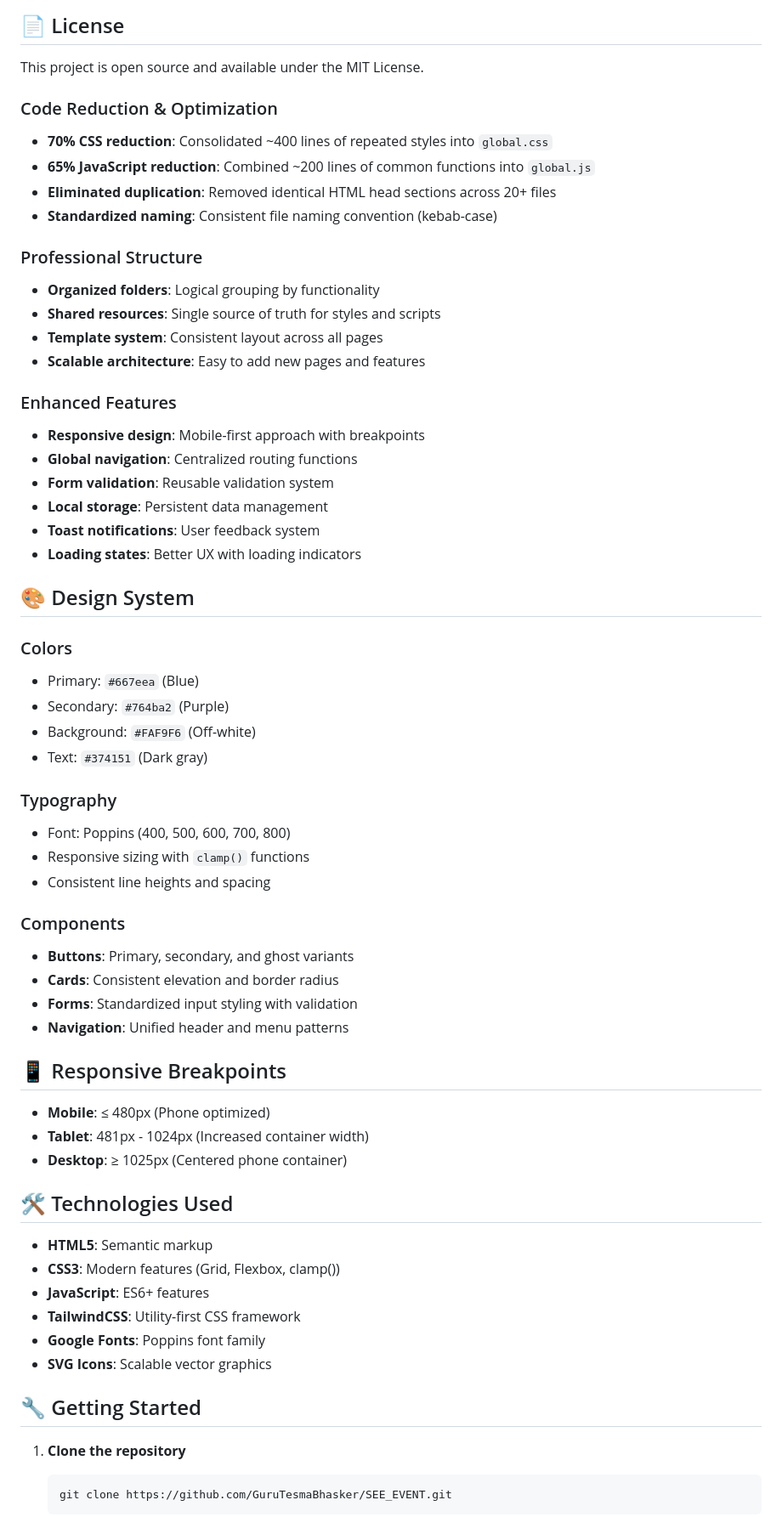
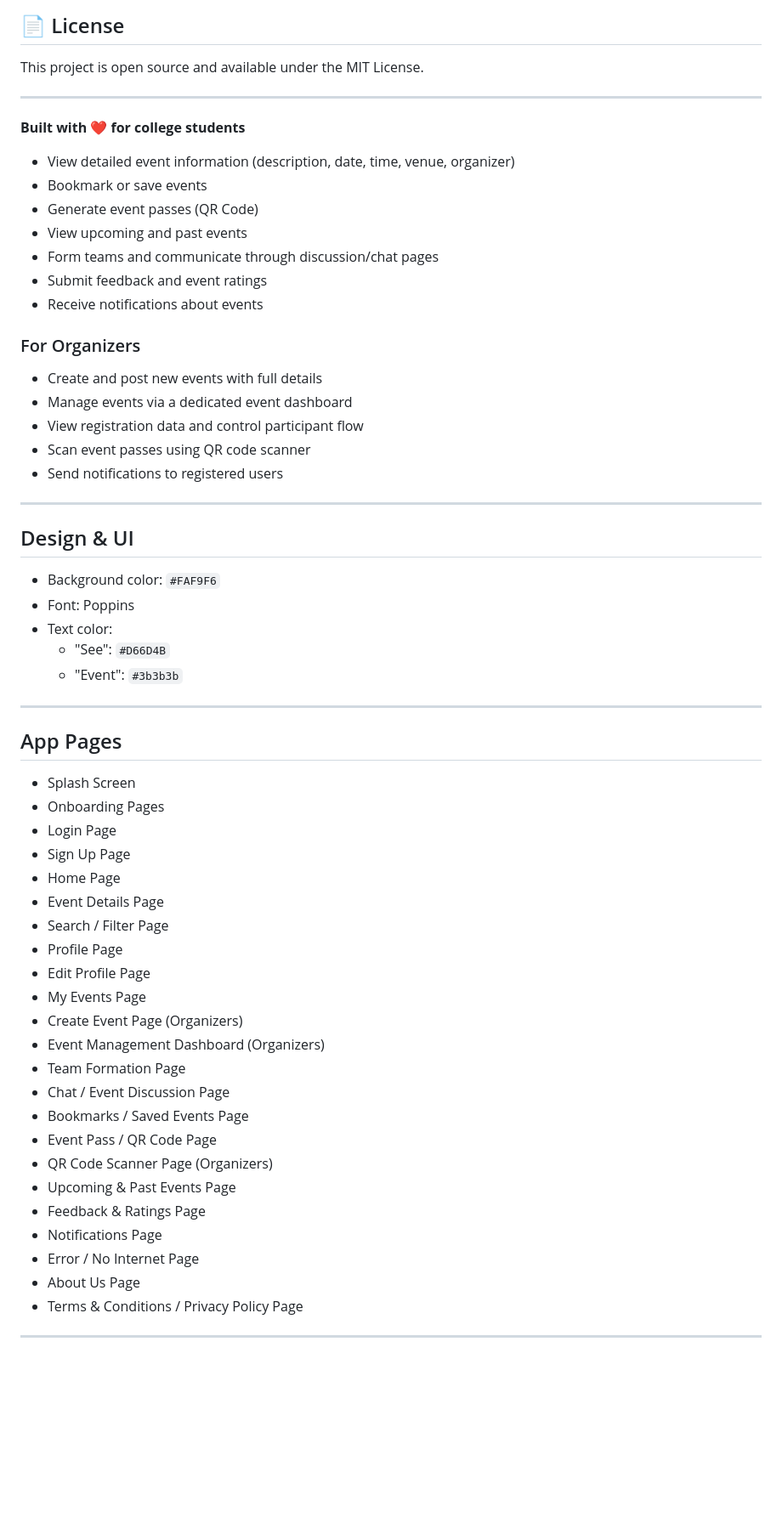
Before and after one commit to GuruTesmaBhasker/see_event_website, a Markdown page: README.md, the part around one of its changes. Shown at 85% size. GitHub-like rendering; blank space fills up the shorter version.

Commit message:
Initial commit: Event website with complete structure and pages

````diff
--- a/README.md
+++ b/README.md
@@ -41,64 +41,64 @@ Visit: https://YOUR_USERNAME.github.io/see-event-app
 ## 📄 License
 
 This project is open source and available under the MIT License.
-### Code Reduction & Optimization
-- **70% CSS reduction**: Consolidated ~400 lines of repeated styles into `global.css`
-- **65% JavaScript reduction**: Combined ~200 lines of common functions into `global.js`
-- **Eliminated duplication**: Removed identical HTML head sections across 20+ files
-- **Standardized naming**: Consistent file naming convention (kebab-case)
 
-### Professional Structure
-- **Organized folders**: Logical grouping by functionality
-- **Shared resources**: Single source of truth for styles and scripts
-- **Template system**: Consistent layout across all pages
-- **Scalable architecture**: Easy to add new pages and features
+---
 
-### Enhanced Features
-- **Responsive design**: Mobile-first approach with breakpoints
-- **Global navigation**: Centralized routing functions
-- **Form validation**: Reusable validation system
-- **Local storage**: Persistent data management
-- **Toast notifications**: User feedback system
-- **Loading states**: Better UX with loading indicators
+**Built with ❤️ for college students**
+- View detailed event information (description, date, time, venue, organizer)
+- Bookmark or save events
+- Generate event passes (QR Code)
+- View upcoming and past events
+- Form teams and communicate through discussion/chat pages
+- Submit feedback and event ratings
+- Receive notifications about events
 
-## 🎨 Design System
+### For Organizers
+- Create and post new events with full details
+- Manage events via a dedicated event dashboard
+- View registration data and control participant flow
+- Scan event passes using QR code scanner
+- Send notifications to registered users
 
-### Colors
-- Primary: `#667eea` (Blue)
-- Secondary: `#764ba2` (Purple)
-- Background: `#FAF9F6` (Off-white)
-- Text: `#374151` (Dark gray)
+---
 
-### Typography
-- Font: Poppins (400, 500, 600, 700, 800)
-- Responsive sizing with `clamp()` functions
-- Consistent line heights and spacing
+## Design & UI
 
-### Components
-- **Buttons**: Primary, secondary, and ghost variants
-- **Cards**: Consistent elevation and border radius
-- **Forms**: Standardized input styling with validation
-- **Navigation**: Unified header and menu patterns
+- Background color: `#FAF9F6`
+- Font: Poppins
+- Text color:
+  - "See": `#D66D4B`
+  - "Event": `#3b3b3b`
 
-## 📱 Responsive Breakpoints
+---
 
-- **Mobile**: ≤ 480px (Phone optimized)
-- **Tablet**: 481px - 1024px (Increased container width)
-- **Desktop**: ≥ 1025px (Centered phone container)
+## App Pages
 
-## 🛠️ Technologies Used
+- Splash Screen
+- Onboarding Pages
+- Login Page
+- Sign Up Page
+- Home Page
+- Event Details Page
+- Search / Filter Page
+- Profile Page
+- Edit Profile Page
+- My Events Page
+- Create Event Page (Organizers)
+- Event Management Dashboard (Organizers)
+- Team Formation Page
+- Chat / Event Discussion Page
+- Bookmarks / Saved Events Page
+- Event Pass / QR Code Page
+- QR Code Scanner Page (Organizers)
+- Upcoming & Past Events Page
+- Feedback & Ratings Page
+- Notifications Page
+- Error / No Internet Page
+- About Us Page
+- Terms & Conditions / Privacy Policy Page
 
-- **HTML5**: Semantic markup
-- **CSS3**: Modern features (Grid, Flexbox, clamp())
-- **JavaScript**: ES6+ features
-- **TailwindCSS**: Utility-first CSS framework
-- **Google Fonts**: Poppins font family
-- **SVG Icons**: Scalable vector graphics
 
-## 🔧 Getting Started
 
-1. **Clone the repository**
-   ```bash
-   git clone https://github.com/GuruTesmaBhasker/SEE_EVENT.git
-   ```
+---
 
````
Also changed, not shown: other parts of README.md (+4 -4 lines).
